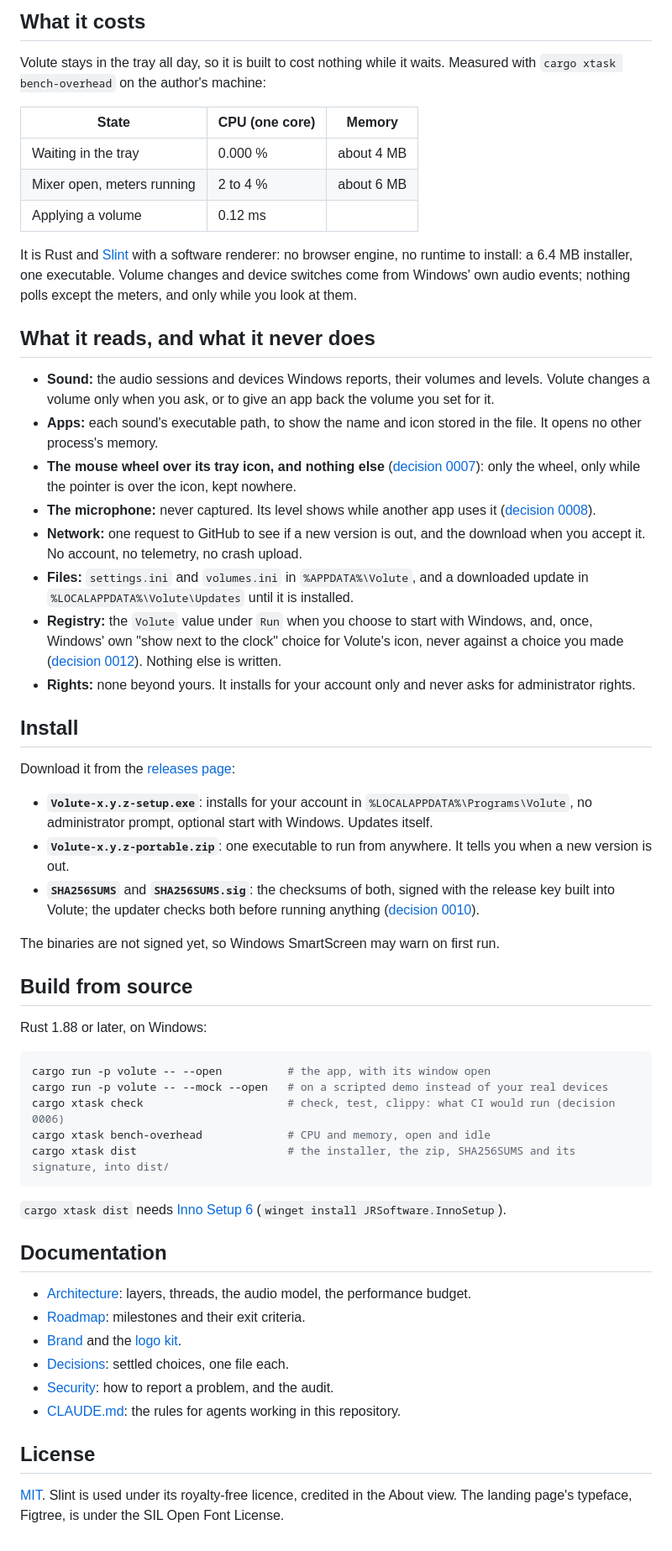
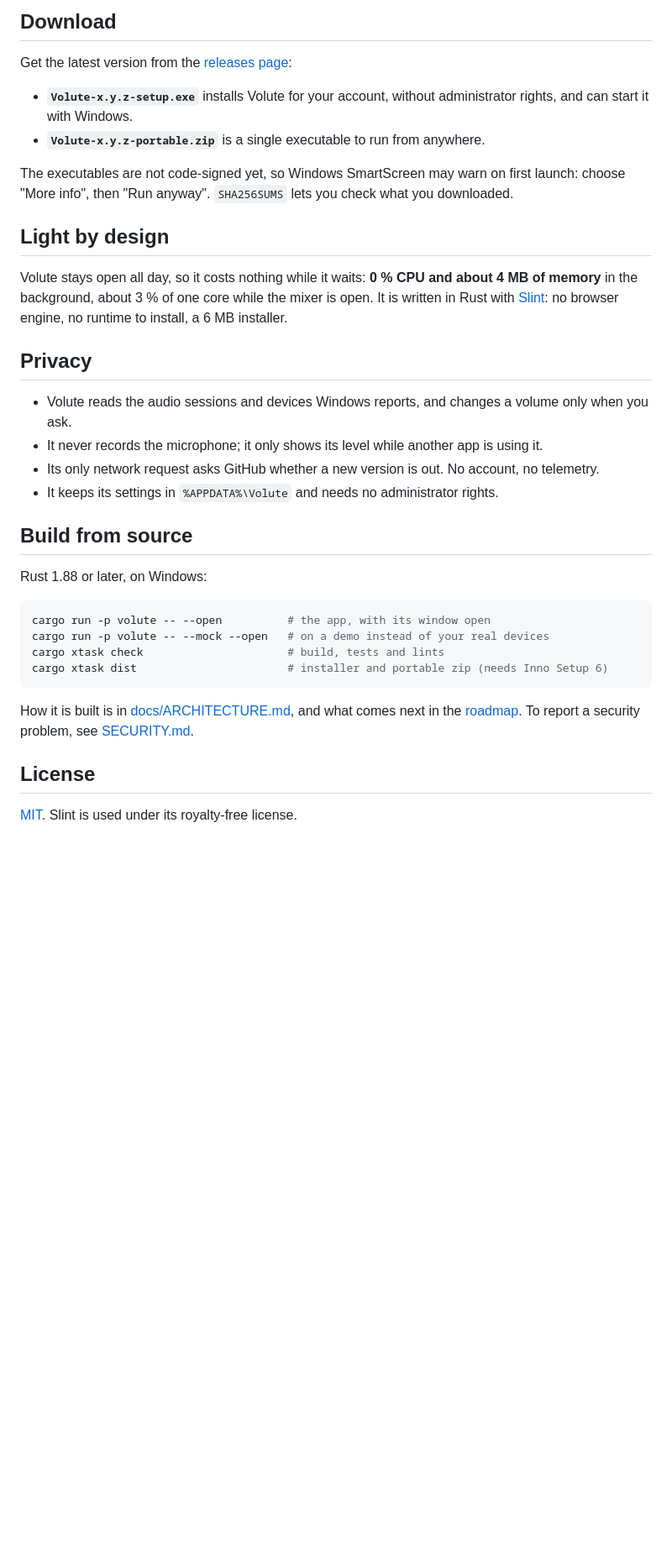
Before and after one commit to EvanPluchart/volute, a Markdown page: README.md, the part around one of its changes. Shown at 84% size. Rendered like a GitHub page; blank space fills up the shorter version.

Commit message:
docs: a cleaner README, for people who use Volute

````diff
--- a/README.md
+++ b/README.md
@@ -32,37 +36,24 @@ Windows' own mixer is four clicks deep in Settings, shows no levels and forgets
 </p>
 
-## What it costs
+## Download
 
-Volute stays in the tray all day, so it is built to cost nothing while it waits. Measured with `cargo xtask bench-overhead` on the author's machine:
+Get the latest version from the [releases page](https://github.com/EvanPluchart/volute/releases/latest):
 
-| State | CPU (one core) | Memory |
-|---|---|---|
-| Waiting in the tray | 0.000 % | about 4 MB |
-| Mixer open, meters running | 2 to 4 % | about 6 MB |
-| Applying a volume | 0.12 ms | |
+* **`Volute-x.y.z-setup.exe`** installs Volute for your account, without administrator rights, and can start it with Windows.
+* **`Volute-x.y.z-portable.zip`** is a single executable to run from anywhere.
 
-It is Rust and [Slint](https://slint.dev) with a software renderer: no browser engine, no runtime to install: a 6.4 MB installer, one executable. Volume changes and device switches come from Windows' own audio events; nothing polls except the meters, and only while you look at them.
+The executables are not code-signed yet, so Windows SmartScreen may warn on first launch: choose "More info", then "Run anyway". `SHA256SUMS` lets you check what you downloaded.
 
-## What it reads, and what it never does
+## Light by design
 
-* **Sound:** the audio sessions and devices Windows reports, their volumes and levels. Volute changes a volume only when you ask, or to give an app back the volume you set for it.
-* **Apps:** each sound's executable path, to show the name and icon stored in the file. It opens no other process's memory.
-* **The mouse wheel over its tray icon, and nothing else** ([decision 0007](docs/decisions/0007-tray-wheel.md)): only the wheel, only while the pointer is over the icon, kept nowhere.
-* **The microphone:** never captured. Its level shows while another app uses it ([decision 0008](docs/decisions/0008-microphone-level.md)).
-* **Network:** one request to GitHub to see if a new version is out, and the download when you accept it. No account, no telemetry, no crash upload.
-* **Files:** `settings.ini` and `volumes.ini` in `%APPDATA%\Volute`, and a downloaded update in `%LOCALAPPDATA%\Volute\Updates` until it is installed.
-* **Registry:** the `Volute` value under `Run` when you choose to start with Windows, and, once, Windows' own "show next to the clock" choice for Volute's icon, never against a choice you made ([decision 0012](docs/decisions/0012-tray-icon-and-launch.md)). Nothing else is written.
-* **Rights:** none beyond yours. It installs for your account only and never asks for administrator rights.
+Volute stays open all day, so it costs nothing while it waits: **0 % CPU and about 4 MB of memory** in the background, about 3 % of one core while the mixer is open. It is written in Rust with [Slint](https://slint.dev): no browser engine, no runtime to install, a 6 MB installer.
 
-## Install
+## Privacy
 
-Download it from the [releases page](https://github.com/EvanPluchart/volute/releases/latest):
-
-* **`Volute-x.y.z-setup.exe`**: installs for your account in `%LOCALAPPDATA%\Programs\Volute`, no administrator prompt, optional start with Windows. Updates itself.
-* **`Volute-x.y.z-portable.zip`**: one executable to run from anywhere. It tells you when a new version is out.
-* **`SHA256SUMS`** and **`SHA256SUMS.sig`**: the checksums of both, signed with the release key built into Volute; the updater checks both before running anything ([decision 0010](docs/decisions/0010-release-signing.md)).
-
-The binaries are not signed yet, so Windows SmartScreen may warn on first run.
+* Volute reads the audio sessions and devices Windows reports, and changes a volume only when you ask.
+* It never records the microphone; it only shows its level while another app is using it.
+* Its only network request asks GitHub whether a new version is out. No account, no telemetry.
+* It keeps its settings in `%APPDATA%\Volute` and needs no administrator rights.
 
 ## Build from source
 
@@ -70,23 +61,13 @@ Rust 1.88 or later, on Windows:
 
 ```sh
 cargo run -p volute -- --open          # the app, with its window open
-cargo run -p volute -- --mock --open   # on a scripted demo instead of your real devices
-cargo xtask check                      # check, test, clippy: what CI would run (decision 0006)
-cargo xtask bench-overhead             # CPU and memory, open and idle
-cargo xtask dist                       # the installer, the zip, SHA256SUMS and its signature, into dist/
+cargo run -p volute -- --mock --open   # on a demo instead of your real devices
+cargo xtask check                      # build, tests and lints
+cargo xtask dist                       # installer and portable zip (needs Inno Setup 6)
 ```
 
-`cargo xtask dist` needs [Inno Setup 6](https://jrsoftware.org/isinfo.php) (`winget install JRSoftware.InnoSetup`).
-
-## Documentation
-
-* [Architecture](docs/ARCHITECTURE.md): layers, threads, the audio model, the performance budget.
-* [Roadmap](docs/ROADMAP.md): milestones and their exit criteria.
-* [Brand](docs/BRAND.md) and the [logo kit](assets/brand/README.md).
-* [Decisions](docs/decisions/): settled choices, one file each.
-* [Security](SECURITY.md): how to report a problem, and the audit.
-* [CLAUDE.md](CLAUDE.md): the rules for agents working in this repository.
+How it is built is in [docs/ARCHITECTURE.md](docs/ARCHITECTURE.md), and what comes next in the [roadmap](docs/ROADMAP.md). To report a security problem, see [SECURITY.md](SECURITY.md).
 
 ## License
 
-[MIT](LICENSE). Slint is used under its royalty-free licence, credited in the About view. The landing page's typeface, Figtree, is under the SIL Open Font License.
+[MIT](LICENSE). Slint is used under its royalty-free license.
````
Also changed, not shown: other parts of README.md (+19 -15 lines).
